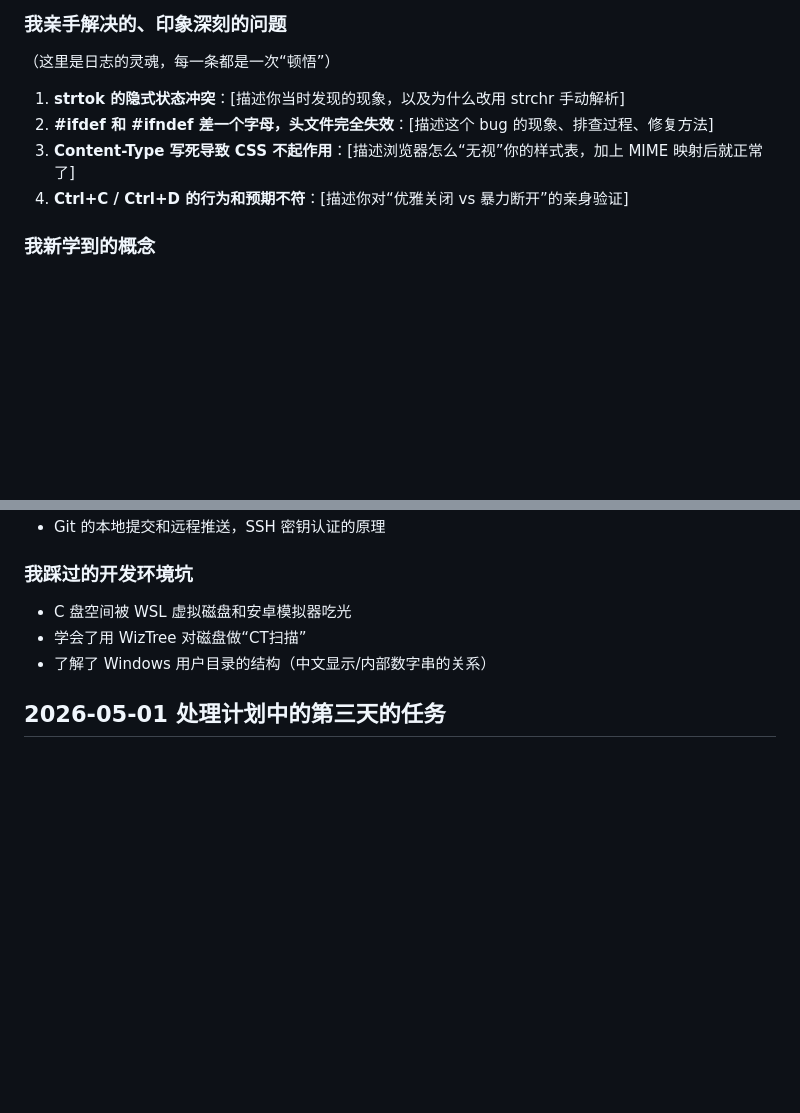
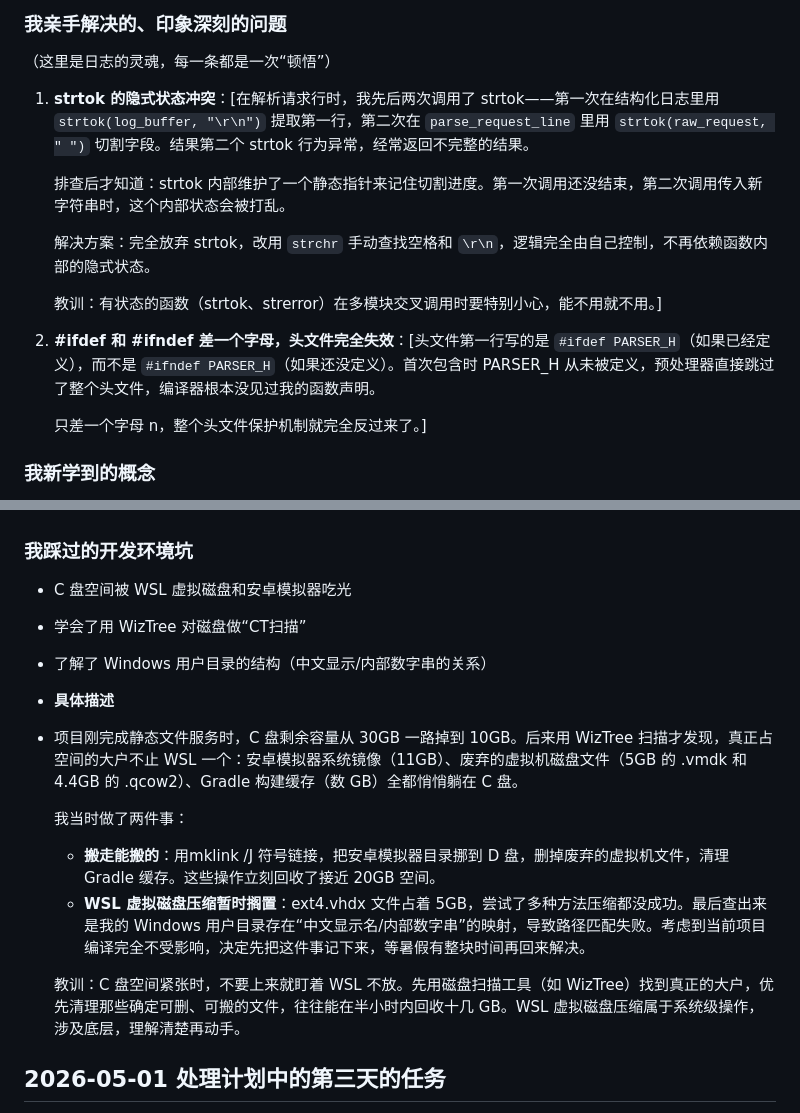
Before and after one commit to jingzhao-dev/my_httpd, a Markdown page: devlog.md, 2 parts joined by grey strips. Rendered like a GitHub page; blank space fills up the shorter version.

Commit message:
完成第一阶段开发日志总结

```diff
--- a/devlog.md
+++ b/devlog.md
@@ -12,10 +12,17 @@
 ### 我亲手解决的、印象深刻的问题
 （这里是日志的灵魂，每一条都是一次“顿悟”）
 
-1. **strtok 的隐式状态冲突**：[描述你当时发现的现象，以及为什么改用 strchr 手动解析]
-2. **#ifdef 和 #ifndef 差一个字母，头文件完全失效**：[描述这个 bug 的现象、排查过程、修复方法]
-3. **Content-Type 写死导致 CSS 不起作用**：[描述浏览器怎么“无视”你的样式表，加上 MIME 映射后就正常了]
-4. **Ctrl+C / Ctrl+D 的行为和预期不符**：[描述你对“优雅关闭 vs 暴力断开”的亲身验证]
+1. **strtok 的隐式状态冲突**：[在解析请求行时，我先后两次调用了 strtok——第一次在结构化日志里用 `strtok(log_buffer, "\r\n")` 提取第一行，第二次在 `parse_request_line` 里用 `strtok(raw_request, " ")` 切割字段。结果第二个 strtok 行为异常，经常返回不完整的结果。
+
+   排查后才知道：strtok 内部维护了一个静态指针来记住切割进度。第一次调用还没结束，第二次调用传入新字符串时，这个内部状态会被打乱。
+
+   解决方案：完全放弃 strtok，改用 `strchr` 手动查找空格和 `\r\n`，逻辑完全由自己控制，不再依赖函数内部的隐式状态。
+
+   教训：有状态的函数（strtok、strerror）在多模块交叉调用时要特别小心，能不用就不用。]
+2. **#ifdef 和 #ifndef 差一个字母，头文件完全失效**：[头文件第一行写的是 `#ifdef PARSER_H`（如果已经定义），而不是 `#ifndef PARSER_H`（如果还没定义）。首次包含时 PARSER_H 从未被定义，预处理器直接跳过了整个头文件，编译器根本没见过我的函数声明。
+
+   只差一个字母 n，整个头文件保护机制就完全反过来了。]
+
 
 ### 我新学到的概念
 - 文件描述符（监听 socket 和连接 socket 的区别）
@@ -32,6 +39,14 @@
 - C 盘空间被 WSL 虚拟磁盘和安卓模拟器吃光
 - 学会了用 WizTree 对磁盘做“CT扫描”
 - 了解了 Windows 用户目录的结构（中文显示/内部数字串的关系）
+- **具体描述**
+- 项目刚完成静态文件服务时，C 盘剩余容量从 30GB 一路掉到 10GB。后来用 WizTree 扫描才发现，真正占空间的大户不止 WSL 一个：安卓模拟器系统镜像（11GB）、废弃的虚拟机磁盘文件（5GB 的 .vmdk 和 4.4GB 的 .qcow2）、Gradle 构建缓存（数 GB）全都悄悄躺在 C 盘。
+
+   我当时做了两件事：
+   - **搬走能搬的**：用mklink /J 符号链接，把安卓模拟器目录挪到 D 盘，删掉废弃的虚拟机文件，清理 Gradle 缓存。这些操作立刻回收了接近 20GB 空间。
+   - **WSL 虚拟磁盘压缩暂时搁置**：ext4.vhdx 文件占着 5GB，尝试了多种方法压缩都没成功。最后查出来是我的 Windows 用户目录存在“中文显示名/内部数字串”的映射，导致路径匹配失败。考虑到当前项目编译完全不受影响，决定先把这件事记下来，等暑假有整块时间再回来解决。
+
+   教训：C 盘空间紧张时，不要上来就盯着 WSL 不放。先用磁盘扫描工具（如 WizTree）找到真正的大户，优先清理那些确定可删、可搬的文件，往往能在半小时内回收十几 GB。WSL 虚拟磁盘压缩属于系统级操作，涉及底层，理解清楚再动手。
 
 
 
```
